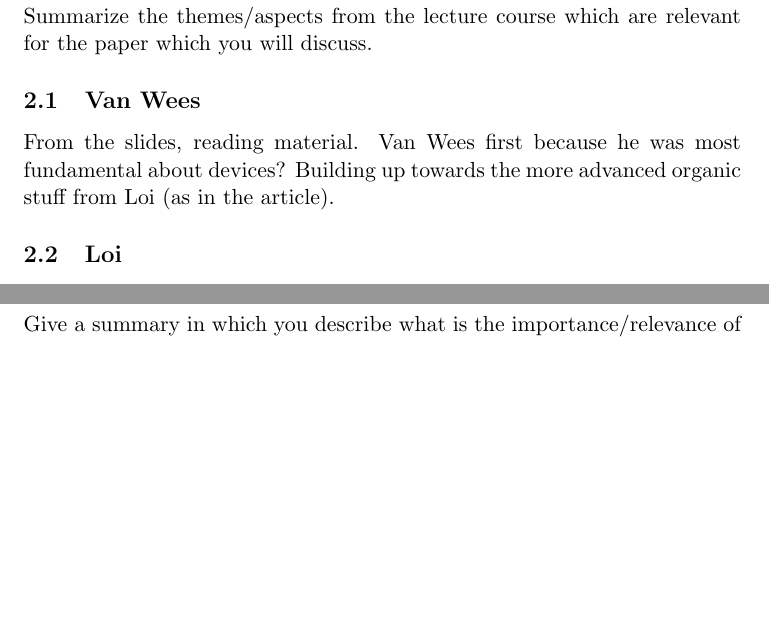
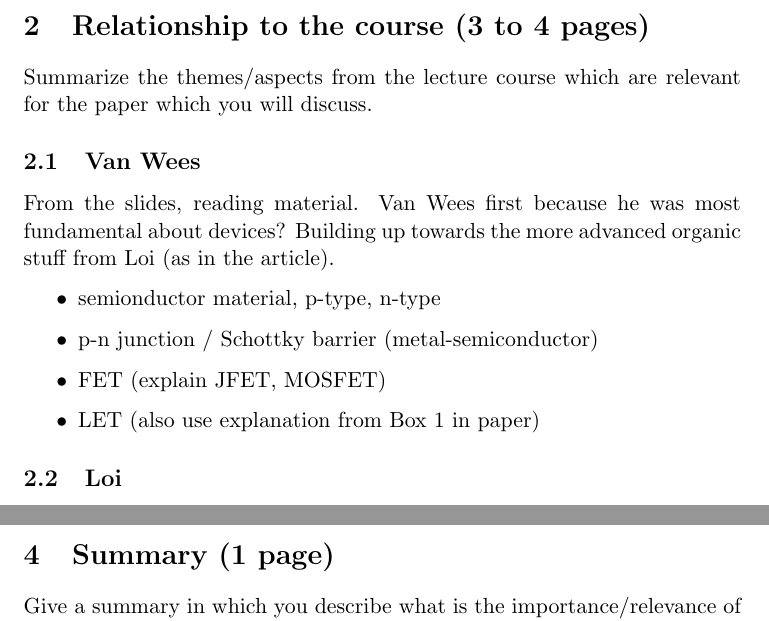
Before and after one commit to ellenschallig/devicephysics, a LaTeX document (casestudy.tex, which reads relationship_course.tex): two parts of pages 3 and 14 of 15, joined at a grey line, cut at the place of the change, the shorter picture padded with empty space. Compiled offline with pdfLaTeX.

Commit message:
Update relationship_course.tex set-up Van Wees part

```diff
--- a/relationship_course.tex
+++ b/relationship_course.tex
@@ -6,6 +6,12 @@ Summarize the themes/aspects from the lecture course which are relevant for the
 \subsection{Van Wees}
 From the slides, reading material. Van Wees first because he was most fundamental about devices? Building up towards the more advanced organic stuff from Loi (as in the article).
 
+\begin{itemize}
+\item semionductor material, p-type, n-type
+\item p-n junction / Schottky barrier (metal-semiconductor)
+\item FET (explain JFET, MOSFET)
+\item LET (also use explanation from Box 1 in paper)
+\end{itemize}
 
 
 \subsection{Loi}
```
